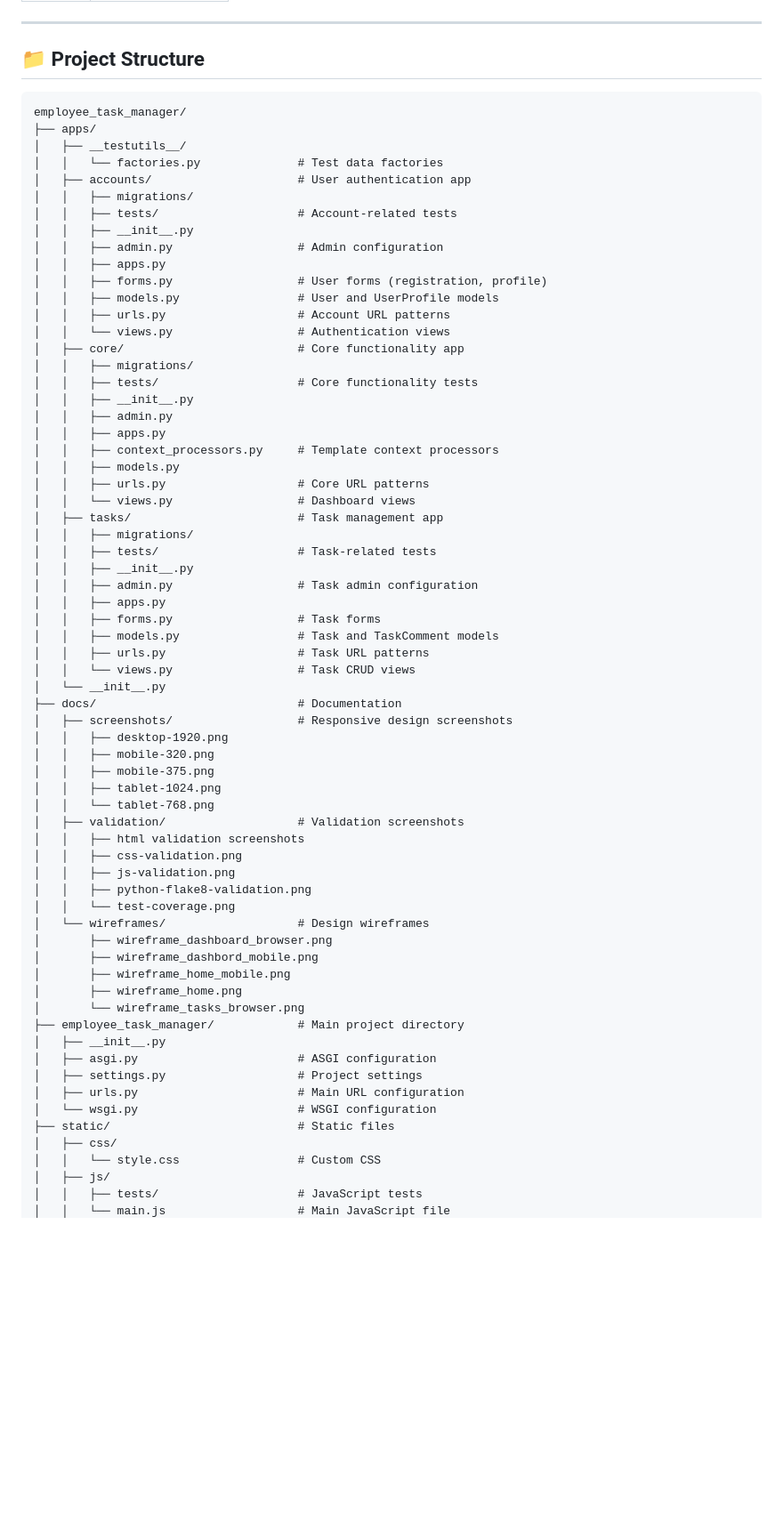
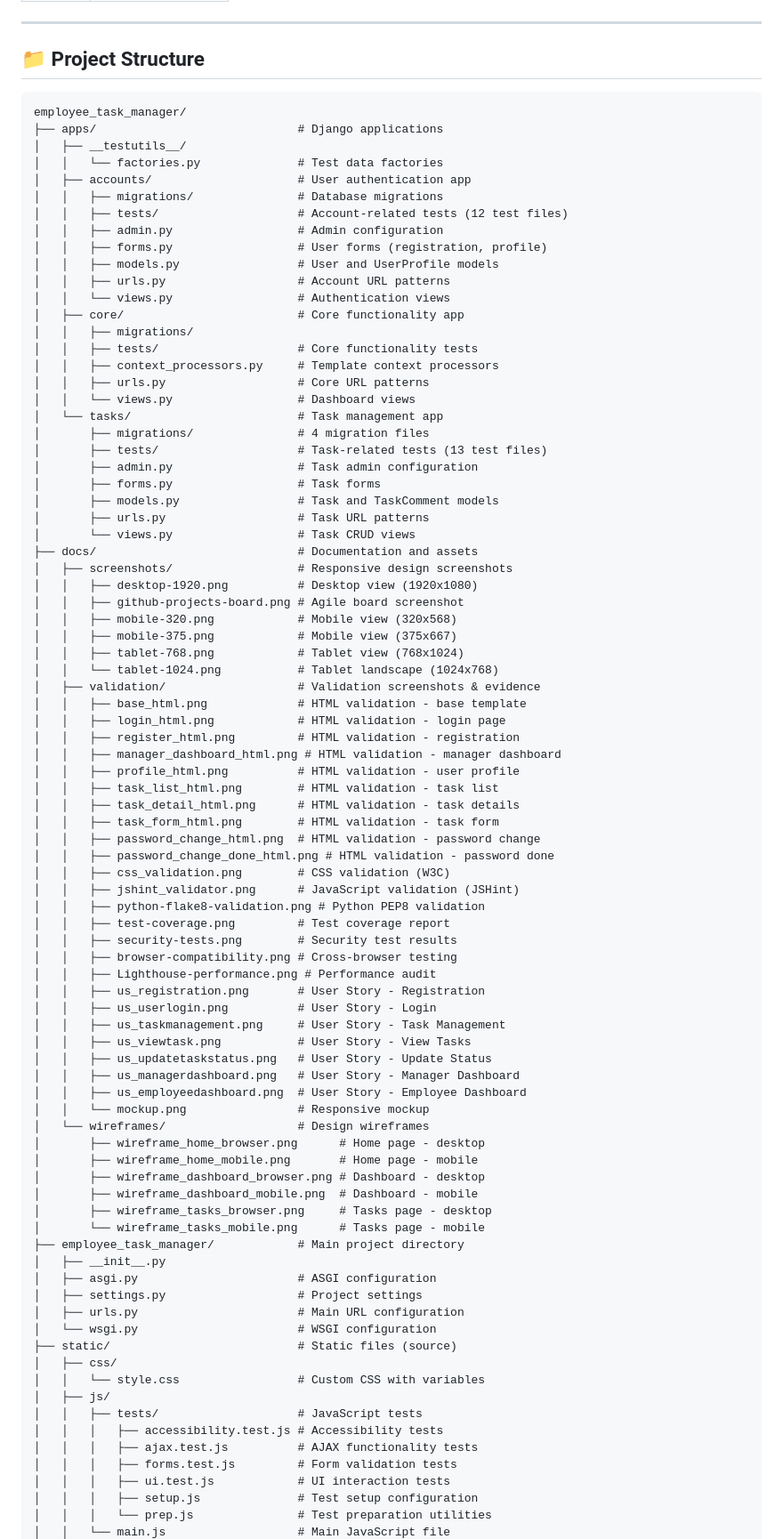
Before and after one commit to thekidmellow/employee_task_manager, a Markdown page: README.md, the part around the change printed below. Shown: that part at 89% size. Drawn GitHub-style; blank space fills up the shorter version.

Commit message:
Updated project structure

````diff
--- a/README.md
+++ b/README.md
@@ -131,18 +131,15 @@ The Employee Task Manager is a professional web application designed to streamli
 ---
 
 ## 📁 Project Structure
-
 ```
 employee_task_manager/
-├── apps/
+├── apps/                             # Django applications
 │   ├── __testutils__/
 │   │   └── factories.py              # Test data factories
 │   ├── accounts/                     # User authentication app
-│   │   ├── migrations/
-│   │   ├── tests/                    # Account-related tests
-│   │   ├── __init__.py
+│   │   ├── migrations/               # Database migrations
+│   │   ├── tests/                    # Account-related tests (12 test files)
 │   │   ├── admin.py                  # Admin configuration
-│   │   ├── apps.py
 │   │   ├── forms.py                  # User forms (registration, profile)
 │   │   ├── models.py                 # User and UserProfile models
 │   │   ├── urls.py                   # Account URL patterns
@@ -150,52 +147,73 @@ employee_task_manager/
 │   ├── core/                         # Core functionality app
 │   │   ├── migrations/
 │   │   ├── tests/                    # Core functionality tests
-│   │   ├── __init__.py
-│   │   ├── admin.py
-│   │   ├── apps.py
 │   │   ├── context_processors.py     # Template context processors
-│   │   ├── models.py
 │   │   ├── urls.py                   # Core URL patterns
 │   │   └── views.py                  # Dashboard views
-│   ├── tasks/                        # Task management app
-│   │   ├── migrations/
-│   │   ├── tests/                    # Task-related tests
-│   │   ├── __init__.py
-│   │   ├── admin.py                  # Task admin configuration
-│   │   ├── apps.py
-│   │   ├── forms.py                  # Task forms
-│   │   ├── models.py                 # Task and TaskComment models
-│   │   ├── urls.py                   # Task URL patterns
-│   │   └── views.py                  # Task CRUD views
-│   └── __init__.py
-├── docs/                             # Documentation
+│   └── tasks/                        # Task management app
+│       ├── migrations/               # 4 migration files
+│       ├── tests/                    # Task-related tests (13 test files)
+│       ├── admin.py                  # Task admin configuration
+│       ├── forms.py                  # Task forms
+│       ├── models.py                 # Task and TaskComment models
+│       ├── urls.py                   # Task URL patterns
+│       └── views.py                  # Task CRUD views
+├── docs/                             # Documentation and assets
 │   ├── screenshots/                  # Responsive design screenshots
-│   │   ├── desktop-1920.png
-│   │   ├── mobile-320.png
-│   │   ├── mobile-375.png
-│   │   ├── tablet-1024.png
-│   │   └── tablet-768.png
-│   ├── validation/                   # Validation screenshots
-│   │   ├── html validation screenshots
-│   │   ├── css-validation.png
-│   │   ├── js-validation.png
-│   │   ├── python-flake8-validation.png
-│   │   └── test-coverage.png
+│   │   ├── desktop-1920.png          # Desktop view (1920x1080)
+│   │   ├── github-projects-board.png # Agile board screenshot
+│   │   ├── mobile-320.png            # Mobile view (320x568)
+│   │   ├── mobile-375.png            # Mobile view (375x667)
+│   │   ├── tablet-768.png            # Tablet view (768x1024)
+│   │   └── tablet-1024.png           # Tablet landscape (1024x768)
+│   ├── validation/                   # Validation screenshots & evidence
+│   │   ├── base_html.png             # HTML validation - base template
+│   │   ├── login_html.png            # HTML validation - login page
+│   │   ├── register_html.png         # HTML validation - registration
+│   │   ├── manager_dashboard_html.png # HTML validation - manager dashboard
+│   │   ├── profile_html.png          # HTML validation - user profile
+│   │   ├── task_list_html.png        # HTML validation - task list
+│   │   ├── task_detail_html.png      # HTML validation - task details
+│   │   ├── task_form_html.png        # HTML validation - task form
+│   │   ├── password_change_html.png  # HTML validation - password change
+│   │   ├── password_change_done_html.png # HTML validation - password done
+│   │   ├── css_validation.png        # CSS validation (W3C)
+│   │   ├── jshint_validator.png      # JavaScript validation (JSHint)
+│   │   ├── python-flake8-validation.png # Python PEP8 validation
+│   │   ├── test-coverage.png         # Test coverage report
+│   │   ├── security-tests.png        # Security test results
+│   │   ├── browser-compatibility.png # Cross-browser testing
+│   │   ├── Lighthouse-performance.png # Performance audit
+│   │   ├── us_registration.png       # User Story - Registration
+│   │   ├── us_userlogin.png          # User Story - Login
+│   │   ├── us_taskmanagement.png     # User Story - Task Management
+│   │   ├── us_viewtask.png           # User Story - View Tasks
+│   │   ├── us_updatetaskstatus.png   # User Story - Update Status
+│   │   ├── us_managerdashboard.png   # User Story - Manager Dashboard
+│   │   ├── us_employeedashboard.png  # User Story - Employee Dashboard
+│   │   └── mockup.png                # Responsive mockup
 │   └── wireframes/                   # Design wireframes
-│       ├── wireframe_dashboard_browser.png
-│       ├── wireframe_dashbord_mobile.png
-│       ├── wireframe_home_mobile.png
-│       ├── wireframe_home.png
-│       └── wireframe_tasks_browser.png
+│       ├── wireframe_home_browser.png      # Home page - desktop
+│       ├── wireframe_home_mobile.png       # Home page - mobile
+│       ├── wireframe_dashboard_browser.png # Dashboard - desktop
+│       ├── wireframe_dashboard_mobile.png  # Dashboard - mobile
+│       ├── wireframe_tasks_browser.png     # Tasks page - desktop
+│       └── wireframe_tasks_mobile.png      # Tasks page - mobile
 ├── employee_task_manager/            # Main project directory
 │   ├── __init__.py
 │   ├── asgi.py                       # ASGI configuration
 │   ├── settings.py                   # Project settings
 │   ├── urls.py                       # Main URL configuration
 │   └── wsgi.py                       # WSGI configuration
-├── static/                           # Static files
+├── static/                           # Static files (source)
 │   ├── css/
-│   │   └── style.css                 # Custom CSS
+│   │   └── style.css                 # Custom CSS with variables
 │   ├── js/
 │   │   ├── tests/                    # JavaScript tests
+│   │   │   ├── accessibility.test.js # Accessibility tests
+│   │   │   ├── ajax.test.js          # AJAX functionality tests
+│   │   │   ├── forms.test.js         # Form validation tests
+│   │   │   ├── ui.test.js            # UI interaction tests
+│   │   │   ├── setup.js              # Test setup configuration
+│   │   │   └── prep.js               # Test preparation utilities
 │   │   └── main.js                   # Main JavaScript file
````
Also changed, not shown: other parts of README.md (+71 -13 lines).
